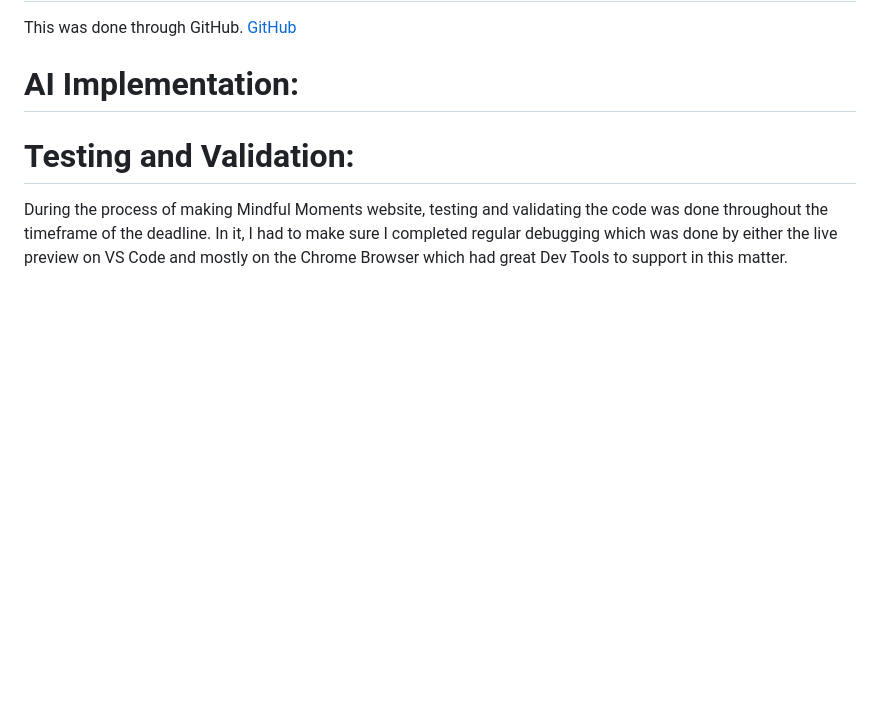
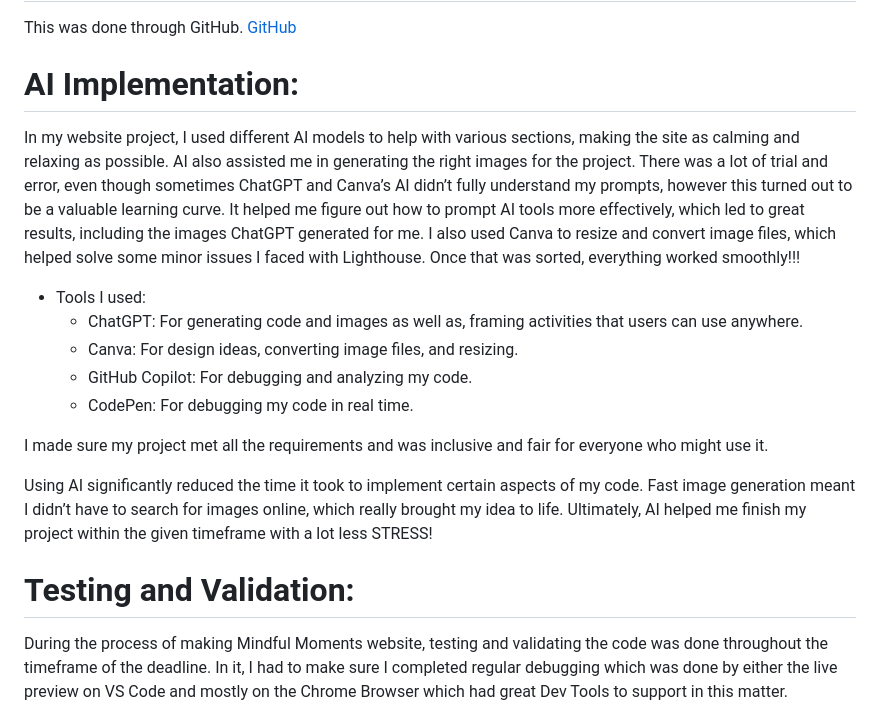
Before and after one commit to ZaenbA/mindful-moments, a Markdown page: README.md, the part around one of its changes. Rendered like a GitHub page; blank space fills up the shorter version.

Commit message:
finished with AI section

```diff
--- a/README.md
+++ b/README.md
@@ -81,6 +81,19 @@ These fonts were chosen as they are clear and simple to read and they have a sof
 This was done through GitHub. [GitHub](https://github.com/)
 
 # **AI Implementation:**
+In my website project, I used different AI models to help with various sections, making the site as calming and relaxing as possible. AI also assisted me in generating the right images for the project. There was a lot of trial and error, even though sometimes ChatGPT and Canva’s AI didn’t fully understand my prompts, however this turned out to be a valuable learning curve. It helped me figure out how to prompt AI tools more effectively, which led to great results, including the images ChatGPT generated for me. I also used Canva to resize and convert image files, which helped solve some minor issues I faced with Lighthouse. Once that was sorted, everything worked smoothly!!!
+
+- Tools I used:
+     - ChatGPT: For generating code and images as well as, framing activities that users can use anywhere.
+    - Canva: For design ideas, converting image files, and resizing.
+    - GitHub Copilot: For debugging and analyzing my code.
+    - CodePen: For debugging my code in real time.
+
+I made sure my project met all the requirements and was inclusive and fair for everyone who might use it.
+
+Using AI significantly reduced the time it took to implement certain aspects of my code. Fast image generation meant I didn’t have to search for images online, which really brought my idea to life. Ultimately, AI helped me finish my project within the given timeframe with a lot less STRESS!
+
+
 
 # **Testing and Validation:**
 
```
Also changed, not shown: other parts of README.md (+0 -2 lines).
